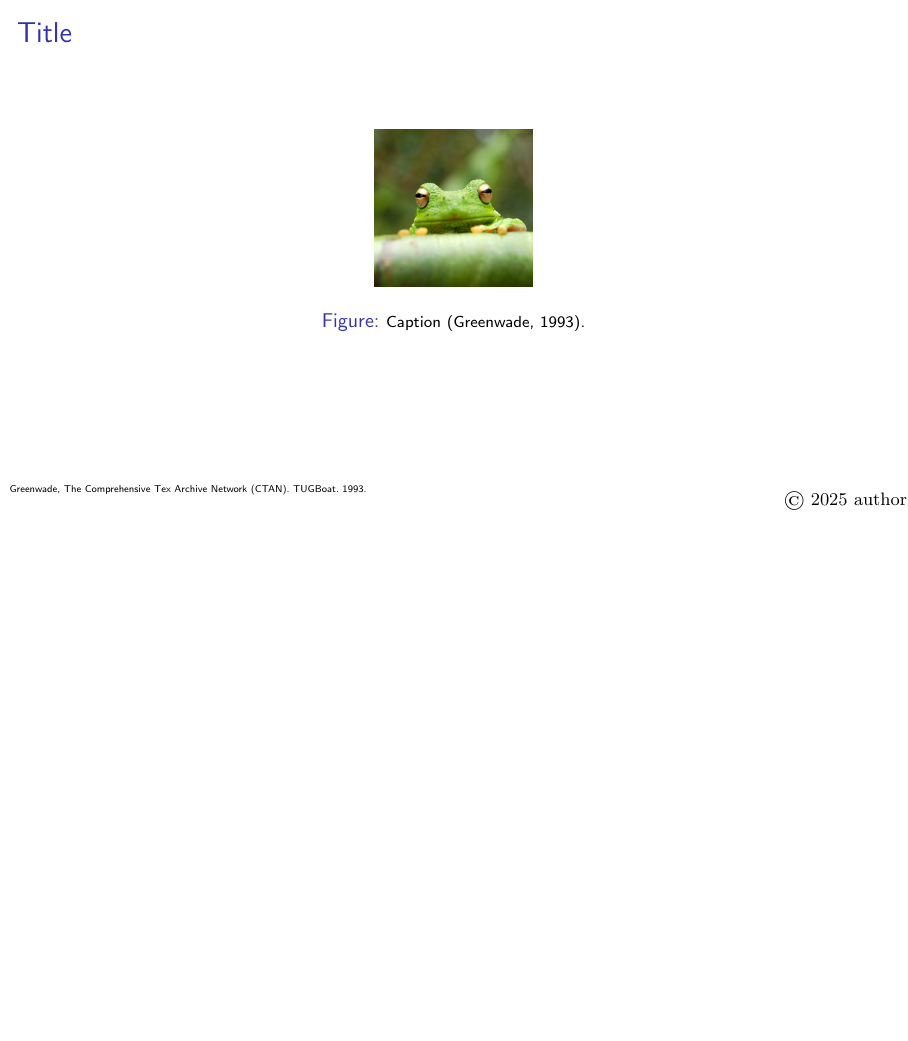
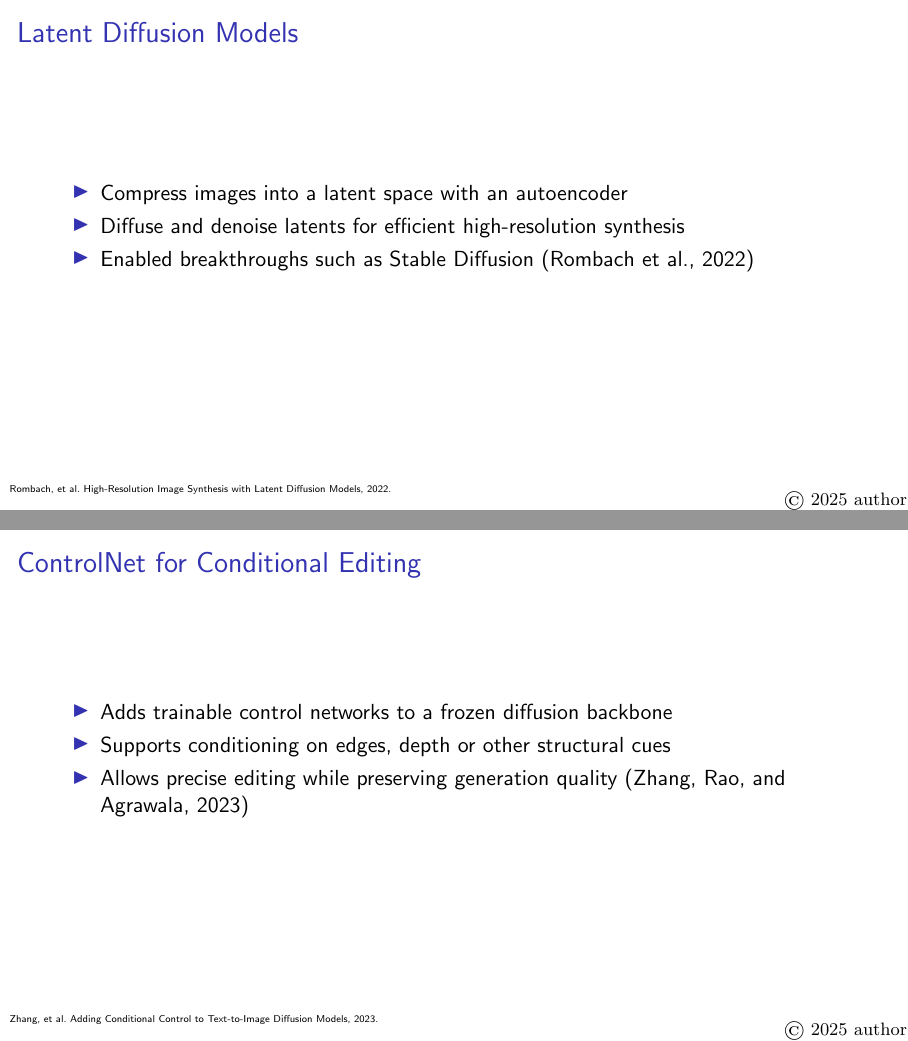
Before and after one commit to Bili-Sakura/Bili-Sakura.github.io, LaTeX slides (keynotes/diffusion_model_track/image_editing/keynote.tex, which reads keynotes/diffusion_model_track/image_editing/slides.tex): page 2 of 2 before the commit and pages 3 and 4 of 5 after it, the two joined at a grey line, the shorter picture padded with empty space. Compiled offline with pdfLaTeX.

Commit message:
Add slides on modern diffusion-based image editing

```diff
--- a/keynotes/diffusion_model_track/image_editing/slides.tex
+++ b/keynotes/diffusion_model_track/image_editing/slides.tex
@@ -12,3 +12,26 @@
   \bottomleftrefs
 \end{frame}
 \end{refsection}
+
+% Latent Diffusion slide
+\begin{refsection}
+\begin{frame}{Latent Diffusion Models}
+  \begin{itemize}
+    \item Compress images into a latent space with an autoencoder
+    \item Diffuse and denoise latents for efficient high-resolution synthesis
+    \item Enabled breakthroughs such as Stable Diffusion~\parencite{rombach2022highresolutionimagesynthesislatent}
+  \end{itemize}
+  \bottomleftrefs
+\end{frame}
+\end{refsection}
+
+% ControlNet slide
+\begin{refsection}
+\begin{frame}{ControlNet for Conditional Editing}
+  \begin{itemize}
+    \item Adds trainable control networks to a frozen diffusion backbone
+    \item Supports conditioning on edges, depth or other structural cues
+    \item Allows precise editing while preserving generation quality~\parencite{zhang2023addingconditionalcontroltexttoimage}
+  \end{itemize}
+  \bottomleftrefs
+\end{frame}
```
Also changed, not shown: keynotes/diffusion_model_track/image_editing/references.bib (+30 -0 lines), keynotes/diffusion_model_track/image_editing/slides.tex (13 more changed lines).
